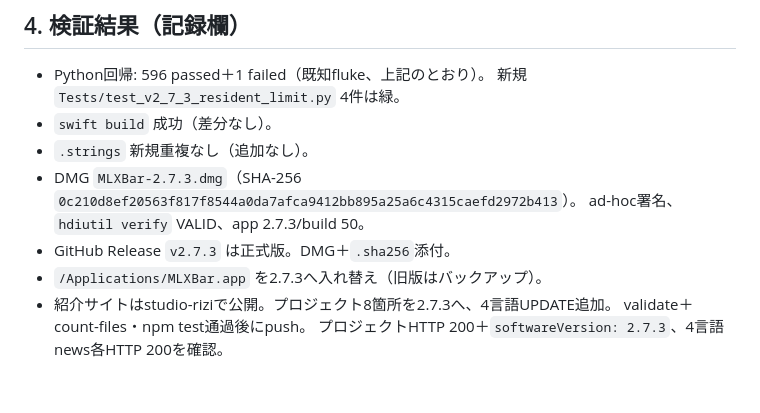
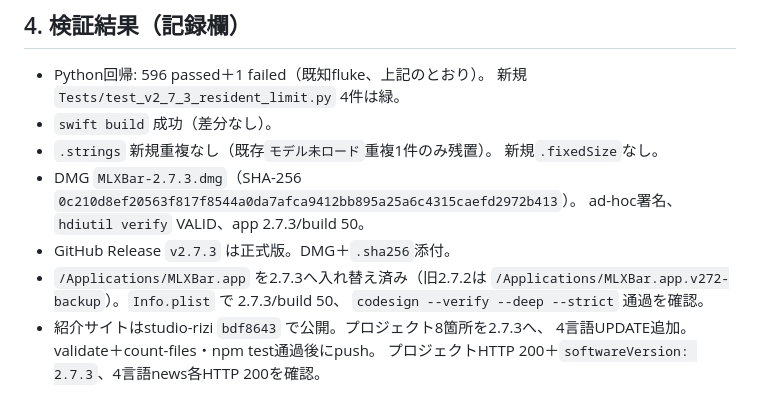
Before and after one commit to oriyu90/mlx-bar, a Markdown page: TEST_PLAN_v2.7.3.md, the part around the change. Drawn GitHub-style.

Commit message:
docs: record v2.7.3 production verification

```diff
--- a/TEST_PLAN_v2.7.3.md
+++ b/TEST_PLAN_v2.7.3.md
@@ -43,11 +43,14 @@
 - Python回帰: 596 passed＋1 failed（既知fluke、上記のとおり）。
   新規 `Tests/test_v2_7_3_resident_limit.py` 4件は緑。
 - `swift build` 成功（差分なし）。
-- `.strings` 新規重複なし（追加なし）。
+- `.strings` 新規重複なし（既存`モデル未ロード`重複1件のみ残置）。
+  新規`.fixedSize`なし。
 - DMG `MLXBar-2.7.3.dmg`（SHA-256 `0c210d8ef20563f817f8544a0da7afca9412bb895a25a6c4315caefd2972b413`）。
   ad-hoc署名、`hdiutil verify` VALID、app 2.7.3/build 50。
 - GitHub Release `v2.7.3` は正式版。DMG＋`.sha256`添付。
-- `/Applications/MLXBar.app` を2.7.3へ入れ替え（旧版はバックアップ）。
-- 紹介サイトはstudio-riziで公開。プロジェクト8箇所を2.7.3へ、4言語UPDATE追加。
-  validate＋count-files・npm test通過後にpush。
+- `/Applications/MLXBar.app` を2.7.3へ入れ替え済み（旧2.7.2は
+  `/Applications/MLXBar.app.v272-backup`）。`Info.plist` で 2.7.3/build 50、
+  `codesign --verify --deep --strict` 通過を確認。
+- 紹介サイトはstudio-rizi `bdf8643` で公開。プロジェクト8箇所を2.7.3へ、
+  4言語UPDATE追加。validate＋count-files・npm test通過後にpush。
   プロジェクトHTTP 200＋`softwareVersion: 2.7.3`、4言語news各HTTP 200を確認。
```
